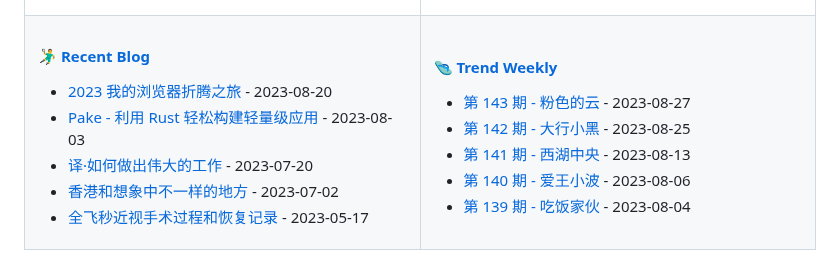
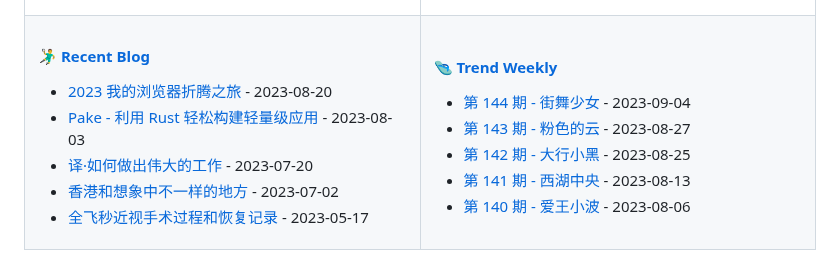
Before and after one commit to tw93/tw93, a Markdown page: README.md, the part around the change. Rendered like a GitHub page.

Commit message:
Updated content

```diff
--- a/README.md
+++ b/README.md
@@ -47,11 +47,11 @@
 
 <!-- weekly starts -->
 
+* [第 144 期 - 街舞少女](https://weekly.tw93.fun/posts/144-街舞少女) - 2023-09-04
 * [第 143 期 - 粉色的云](https://weekly.tw93.fun/posts/143-粉色的云) - 2023-08-27
 * [第 142 期 - 大行小黑](https://weekly.tw93.fun/posts/142-大行小黑) - 2023-08-25
 * [第 141 期 - 西湖中央](https://weekly.tw93.fun/posts/141-西湖中央) - 2023-08-13
 * [第 140 期 - 爱王小波](https://weekly.tw93.fun/posts/140-爱王小波) - 2023-08-06
-* [第 139 期 - 吃饭家伙](https://weekly.tw93.fun/posts/139-吃饭家伙) - 2023-08-04
 
 <!-- weekly ends -->
 
```
